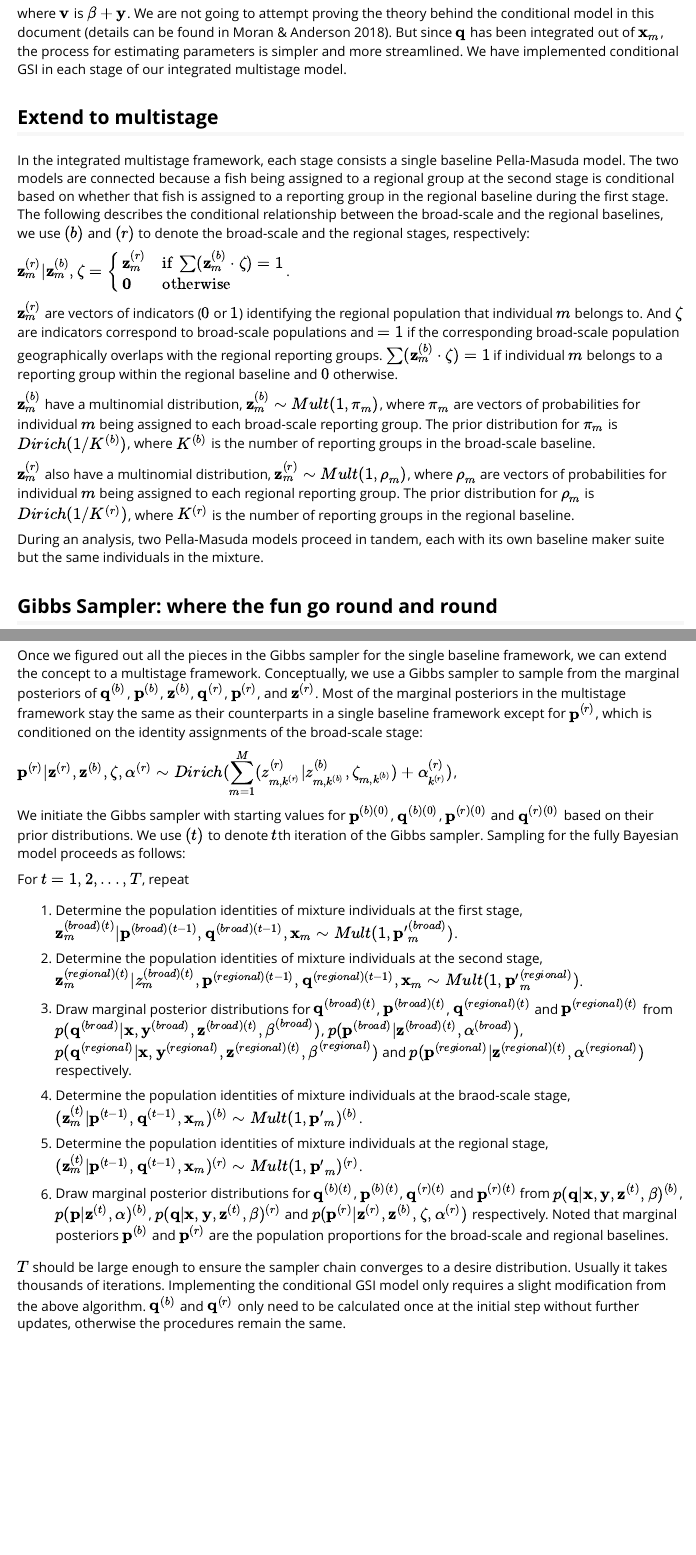
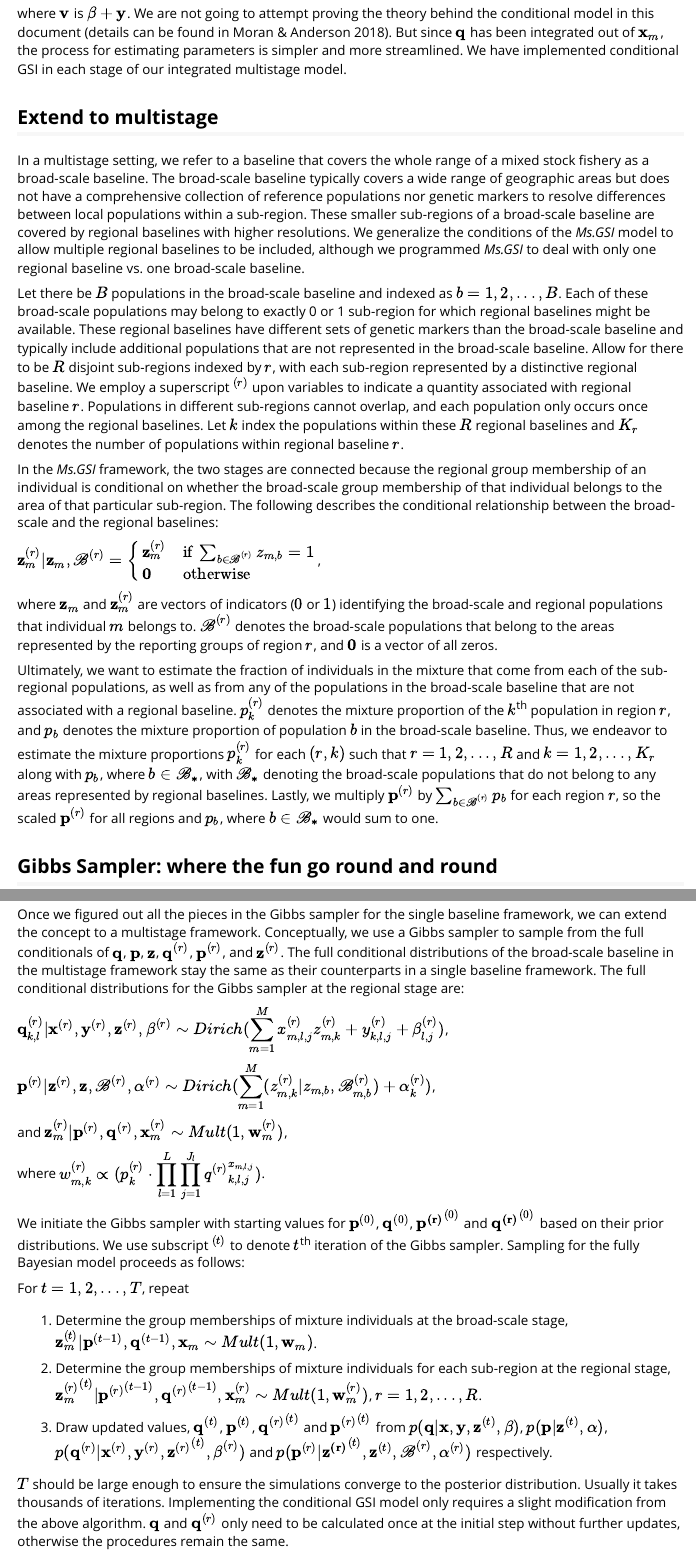
Before and after one commit to boppingshoe/Ms.GSI, an R Markdown document (vignettes/msgsi_vignette.Rmd): the page in a window 1100 px wide, from 10400 px down before the commit and from 10390 px down after it, so that both start at the same text, and a second part further down, joined at a grey line. Rendered offline with R 4.5, knitr and Pandoc, with nearby package versions; code that draws random numbers runs with fixed seeds of ours; some code elsewhere in the file could not run offline; common packages that the code uses without loading them are loaded.

Commit message:
update vignette per Ms.GSI manuscript

```diff
--- a/vignettes/msgsi_vignette.Rmd
+++ b/vignettes/msgsi_vignette.Rmd
@@ -248,43 +248,17 @@ where $\mx v$ is $\mx \beta + \mx y$. We are not going to attempt proving the th
 
 ## Extend to multistage
 
-In the integrated multistage framework, each stage consists a single baseline Pella-Masuda model. The two models are connected because a fish being assigned to a regional group at the second stage is conditional based on whether that fish is assigned to a reporting group in the regional baseline during the first stage. The following describes the conditional relationship between the broad-scale and the regional baselines, we use $(b)$ and $(r)$ to denote the broad-scale and the regional stages, respectively:
+In a multistage setting, we refer to a baseline that covers the whole range of a mixed stock fishery as a broad-scale baseline. The broad-scale baseline typically covers a wide range of geographic areas but does not have a comprehensive collection of reference populations nor genetic markers to resolve differences between local populations within a sub-region. These smaller sub-regions of a broad-scale baseline are covered by regional baselines with higher resolutions. We generalize the conditions of the *Ms.GSI* model to allow multiple regional baselines to be included, although we programmed *Ms.GSI* to deal with only one regional baseline vs. one broad-scale baseline.
 
-$\mathbf z^{(r)}_m | \mathbf z^{(b)}_m, \mathbf \zeta = \begin{cases} \mathbf z^{(r)}_m & \text{if } \sum (\mathbf z^{(b)}_m \cdot \mathbf \zeta) = 1\\ \mathbf 0 & \text{otherwise} \end{cases}$.
+Let there be $B$ populations in the broad-scale baseline and indexed as $b = 1, 2, ..., B$. Each of these broad-scale populations may belong to exactly 0 or 1 sub-region for which regional baselines might be available. These regional baselines have different sets of genetic markers than the broad-scale baseline and typically include additional populations that are not represented in the broad-scale baseline. Allow for there to be $R$ disjoint sub-regions indexed by $r$, with each sub-region represented by a distinctive regional baseline. We employ a superscript $^{(r)}$ upon variables to indicate a quantity associated with regional baseline $r$. Populations in different sub-regions cannot overlap, and each population only occurs once among the regional baselines. Let $k$ index the populations within these $R$ regional baselines and $K_r$ denotes the number of populations within regional baseline $r$.
 
-$\mathbf z^{(r)}_m$ are vectors of indicators ($0$ or $1$) identifying the regional population that individual $m$ belongs to. And $\mathbf \zeta$ are indicators correspond to broad-scale populations and $= 1$ if the corresponding broad-scale population geographically overlaps with the regional reporting groups. $\sum (\mathbf z^{(b)}_m \cdot \mathbf \zeta) = 1$ if individual $m$ belongs to a reporting group within the regional baseline and $0$ otherwise.
+In the *Ms.GSI* framework, the two stages are connected because the regional group membership of an individual is conditional on whether the broad-scale group membership of that individual belongs to the area of that particular sub-region. The following describes the conditional relationship between the broad-scale and the regional baselines:
 
-$\mathbf z^{(b)}_m$ have a multinomial distribution, $\mathbf z^{(b)}_m \sim Mult(1, \mathbf \pi_m)$, where $\mathbf \pi_m$ are vectors of probabilities for individual $m$ being assigned to each broad-scale reporting group. The prior distribution for $\mathbf \pi_m$ is $Dirich(1/K^{(b)})$, where $K^{(b)}$ is the number of reporting groups in the broad-scale baseline.
+$\mx z^{(r)}_m | \mx z_m, \mx {\mathscr B}^{(r)} = \begin{cases} \mx z^{(r)}_m & \text{if } \sum_{b \in \mx{\mathscr B}^{(r)}} z_{m,b}  = 1\\ \mx 0 & \text{otherwise} \end{cases}$,
 
-$\mathbf z^{(r)}_m$ also have a multinomial distribution, $\mathbf z^{(r)}_m \sim Mult(1, \mathbf \rho_m)$, where $\mathbf \rho_m$ are vectors of probabilities for individual $m$ being assigned to each regional reporting group. The prior distribution for $\mathbf \rho_m$ is $Dirich(1/K^{(r)})$, where $K^{(r)}$ is the number of reporting groups in the regional baseline.
+where $\mx z_m$ and $\mx z^{(r)}_m$ are vectors of indicators ($0$ or $1$) identifying the broad-scale and regional populations that individual $m$ belongs to. $\mx{\mathscr B}^{(r)}$ denotes the broad-scale populations that belong to the areas represented by the reporting groups of region $r$, and $\mx 0$ is a vector of all zeros.
 
-During an analysis, two Pella-Masuda models proceed in tandem, each with its own baseline maker suite but the same individuals in the mixture.
-
-<!-- In the integrated multistage framework, the two Pella-Masuda models are connected because a fish being assigned to a regional group at the second stage is conditional based on whether that fish is assigned to a reporting group in the regional baseline during the first stage. The following describes the conditional relationship between the broad-scale and the regional baselines: -->
-
-<!-- $\mx z^{(regional)}_m | z^{(broad)}_m = \begin{cases} \mx z^{(regional)}_m & \text{if } z^{(broad)}_m = 1\\ \mx 0 & \text{otherwise} \end{cases}$ -->
-
-<!-- $\mx z^{(regional)}_m$ are the same as described in the previous section for a single stage scenario. They are vectors of indicators ($0$ or $1$) identifying the regional population that individual $m$ belongs to. $z^{(broad)}_m$ is an indicator as well, and $z^{(broad)}_m = 1$ if individual $m$ belongs to a reporting group within the regional baseline and $0$ otherwise. Combining $z^{(regional)}$ and $z^{(broad)}$, $z^{(regional)}_{m,k} | z^{(broad)}_m = 1$ if individual $m$ belongs to a reporting group within the regional baseline and is assigned to population $k$ in the regional baseline. -->
-
-<!-- Individually, vectors $Z^{(regional)}_m$ have a multinomial distribution, $Z^{(regional)}_m \sim Mult(1, \pi_m)$, where $\pi_m$ are vectors of probabilities for individual $m$ being assigned to each regional reporting group. The prior distribution for $\pi_m$ is a Dirichlet, $Dirich(K^{-1})$, where $K$ is the number of reporting groups in the regional baseline. The posterior distribution for $\pi_m|z^{(regional)}_m$ is also a Dirichlet, $Dirich(\sum_{m=1}^M z^{(regional)}_{m,1} + K^{-1}, \sum_{m=1}^M z^{(regional)}_{m,2} + K^{-1},..., \sum_{m=1}^M z^{(regional)}_{m,K} + K^{-1})$. We will describe in more details on deriving the posteriors in the next section. -->
-
-<!-- In the context of the integrated multistage framework, we only care that, during the first stage, whether an individual is assigned to a reporting group within the regional baseline; therefore, individual identity has a binomial outcome, and $Z^{(broad)}_m \sim Bin(1, \rho_m)$. The prior for $\rho_m$ has a Beta distribution with two scale parameters; one equals to the proportions of broad-scale stocks in the regional baseline, and the other equals to the proportions of broad-scale stocks outside of the regional baseline. The expectation for $\rho_m$ equals to the proportion of broad-scale stocks within the regional baseline. The posterior distribution for $\rho_m|z^{(broad)}_m$ is also a Beta, with the first parameter equals to the sum of individuals assigned to a broad-scale stock in the regional baseline and the proportion of broad-scale stocks in the regional baseline, and the second parameter equals to the sum of individuals assigned to a broad-scale stock outside of the regional baseline and the proportion of broad-scale stocks outside of the regional baseline. -->
-
-<!-- Probability of an individual being assigned to regional population $k$ can be derived using the Bayes rule: -->
-
-<!-- $$\begin{aligned} -->
-<!-- P&(Z^{(regional)}_{m,k} | Z^{(broad)}_m) =\\ &\frac{P(Z^{(broad)}_m | Z^{(regional)}_{m,k}) \cdot P(Z^{(regional)}_{m,k})} {\sum_{k=1}^{K} P(Z^{(broad)}_m | Z^{(regional)}_{m,k}) \cdot P(Z^{(regional)}_{m,k})} = \frac{P(Z^{(broad)}_m) \cdot P(Z^{(regional)}_{m,k})}{P(Z^{(broad)}_m)} -->
-<!-- \end{aligned}$$ -->
-
-<!-- This can be simplified into $P(Z^{(regional)}_{m,k})$. -->
-
-<!-- Summing up the individual assignment probabilities we get the weighted average of assignment probability to regional population $k$ for all individuals: -->
-
-<!-- $$\begin{aligned} -->
-<!-- P&(Z^{(regional)}_k | Z^{(broad)}) =\\ &\sum\limits_{m=1}^{M} \frac{P(Z^{(broad)}_m | Z^{(regional)}_{m,k}) \cdot P(Z^{(regional)}_{m,k})} {\sum_{k=1}^{K} P(Z^{(broad)}_m | Z^{(regional)}_{m,k}) \cdot P(Z^{(regional)}_{m,k})} = \frac{\sum_{m=1}^{M}P(Z^{(broad)}_m) \cdot P(Z^{(regional)}_{m,k})}{\sum_{m=1}^{M} P(Z^{(broad)}_m)} -->
-<!-- \end{aligned}$$ -->
-
-<!-- During a GSI analysis, two Pella-Masuda models proceed in tandem, each with its own baseline maker suite but the same individuals in the mixture sample. -->
+Ultimately, we want to estimate the fraction of individuals in the mixture that come from each of the sub-regional populations, as well as from any of the populations in the broad-scale baseline that are not associated with a regional baseline. $p^{(r)}_k$ denotes the mixture proportion of the $k$^th^ population in region $r$, and $p_b$ denotes the mixture proportion of population $b$ in the broad-scale baseline. Thus, we endeavor to estimate the mixture proportions $p^{(r)}_k$ for each $(r, k)$ such that $r = 1, 2, ..., R$ and $k = 1, 2, ..., K_r$ along with $p_b$, where $b \in \mx{\mathscr B_{*}}$, with $\mx{\mathscr B_{*}}$ denoting the broad-scale populations that do not belong to any areas represented by regional baselines. Lastly, we multiply $\mx {p}^{(r)}$ by $\sum_{b \in \mx{\mathscr B}^{(r)}} p_b$ for each region $r$, so the scaled $\mx{p}^{(r)}$ for all regions and $p_b$, where $b \in \mx{\mathscr B_{*}}$ would sum to one.
 
 ## Gibbs Sampler: where the fun go round and round
 
@@ -397,25 +371,25 @@ where $p'_{m,k} = p_k \cdot f(\mx x_m|\mx q_k)$. We draw the initial values for
 
-Once we figured out all the pieces in the Gibbs sampler for the single baseline framework, we can extend the concept to a multistage framework. Conceptually, we use a Gibbs sampler to sample from the marginal posteriors of $\mx q^{(b)}$, $\mx p^{(b)}$, $\mx z^{(b)}$, $\mx q^{(r)}$, $\mx p^{(r)}$, and $\mx z^{(r)}$. Most of the marginal posteriors in the multistage framework stay the same as their counterparts in a single baseline framework except for $\mx p^{(r)}$, which is conditioned on the identity assignments of the broad-scale stage:
+Once we figured out all the pieces in the Gibbs sampler for the single baseline framework, we can extend the concept to a multistage framework. Conceptually, we use a Gibbs sampler to sample from the full conditionals of $\mx q$, $\mx p$, $\mx z$, $\mx q^{(r)}$, $\mx p^{(r)}$, and $\mx z^{(r)}$. The full conditional distributions of the broad-scale baseline in the multistage framework stay the same as their counterparts in a single baseline framework. The full conditional distributions for the Gibbs sampler at the regional stage are:
 
-$\mx p^{(r)} | \mx z^{(r)}, \mx z^{(b)}, \mx \zeta, \mx \alpha^{(r)} \sim Dirich(\displaystyle \sum^M_{m=1} (z^{(r)}_{m,k^{(r)}} | z^{(b)}_{m,k^{(b)}}, \zeta_{m,k^{(b)}}) + \alpha^{(r)}_{k^{(r)}})$,
+$\mx q^{(r)}_{k,l} | \mx x^{(r)},\mx y^{(r)},\mx z^{(r)},\mx\beta^{(r)} \sim Dirich(\displaystyle \sum^{M}_{m=1} x^{(r)}_{m,l,j} z^{(r)}_{m,k} + y^{(r)}_{k,l,j} + \beta^{(r)}_{l,j})$,
 
-We initiate the Gibbs sampler with starting values for $\mathbf p^{(b)(0)}$, $\mathbf q^{(b)(0)}$, $\mathbf p^{(r)(0)}$ and $\mathbf q^{(r)(0)}$ based on their prior distributions. We use $(t)$ to denote $t$th iteration of the Gibbs sampler. Sampling for the fully Bayesian model proceeds as follows:
+$\mx p^{(r)} | \mx z^{(r)}, \mx z, \mx{\mathscr B}^{(r)}, \mx \alpha^{(r)} \sim Dirich(\displaystyle \sum^M_{m=1} (z^{(r)}_{m,k} | z_{m,b}, \mathscr B^{(r)}_{m,b}) + \alpha^{(r)}_k)$,
+
+and $\mx z^{(r)}_m | \mx p^{(r)}, \mx q^{(r)}, \mx x^{(r)}_m \sim Mult(1, \mx{w}^{(r)}_m)$,
+
+where $w^{(r)}_{m,k} \propto (p^{(r)}_k \cdot \displaystyle \prod^{L}_{l=1} \prod^{J_l}_{j=1} {q^{(r)}}^{x_{m,l,j}}_{k,l,j})$.
+
+We initiate the Gibbs sampler with starting values for $\mx p^{(0)}$, $\mx q^{(0)}$, $\mx {p^{(r)}}^{(0)}$ and $\mx {q^{(r)}}^{(0)}$ based on their prior distributions. We use subscript $^{(t)}$ to denote $t$^th^ iteration of the Gibbs sampler. Sampling for the fully Bayesian model proceeds as follows:
 
 For $t = 1,2,...,T$, repeat
 
-1.  Determine the population identities of mixture individuals at the first stage, $\mx z^{(broad)(t)}_m|\mx p^{(broad)(t-1)}, \mx q^{(broad)(t-1)}, \mx x_m \sim Mult(1, \mx{p'}^{(broad)}_m)$.
+1.  Determine the group memberships of mixture individuals at the broad-scale stage, $\mx z^{(t)}_m | \mx p^{(t-1)}, \mx q^{(t-1)}, \mx x_m \sim Mult(1, \mx{w}_m)$.
 
-2.  Determine the population identities of mixture individuals at the second stage, $\mx z^{(regional)(t)}_m|z^{(broad)(t)}_m, \mx p^{(regional)(t-1)}, \mx q^{(regional)(t-1)}, \mx x_m \sim Mult(1, \mx{p'}^{(regional)}_m)$.
+2.  Determine the group memberships of mixture individuals for each sub-region at the regional stage, ${\mx z^{(r)}_m}^{(t)} | {\mx p^{(r)}}^{(t-1)}, {\mx q^{(r)}}^{(t-1)}, \mx x_m^{(r)} \sim Mult(1, \mx{w}^{(r)}_m)$, $r = 1, 2, ..., R$.
 
-3.  Draw marginal posterior distributions for $\mx q^{(broad)(t)}$, $\mx p^{(broad)(t)}$, $\mx q^{(regional)(t)}$ and $\mx p^{(regional)(t)}$ from $p(\mx q^{(broad)}|\mx x,\mx y^{(broad)},\mx z^{(broad)(t)},\mx\beta^{(broad)})$, $p(\mx p^{(broad)}|\mx z^{(broad)(t)},\mx\alpha^{(broad)})$, $p(\mx q^{(regional)}|\mx x,\mx y^{(regional)},\mx z^{(regional)(t)},\mx\beta^{(regional)})$ and $p(\mx p^{(regional)}|\mx z^{(regional)(t)},\mx\alpha^{(regional)})$ respectively.
+3.  Draw updated values, $\mx q^{(t)}$, $\mx p^{(t)}$, ${{\mx q}^{(r)}}^{(t)}$ and ${{\mx p}^{(r)}}^{(t)}$ from $p(\mx q | \mx x, \mx y, \mx z^{(t)}, \mx \beta)$, $p(\mx p | \mx z^{(t)}, \mx \alpha)$, $p(\mx q^{(r)} | \mx x^{(r)}, \mx y^{(r)}, {\mx z^{(r)}}^{(t)}, \mx \beta^{(r)})$ and $p(\mx p^{(r)} | \mx {z^{(r)}}^{(t)}, \mx z^{(t)}, \mx{\mathscr B}^{(r)}, \mx \alpha^{(r)})$ respectively.
 
-1.  Determine the population identities of mixture individuals at the braod-scale stage, $(\mathbf z^{(t)}_m | \mathbf p^{(t-1)}, \mathbf q^{(t-1)}, \mathbf x_m)^{(b)} \sim Mult(1, \mathbf{p'}_m)^{(b)}$.
-
-2.  Determine the population identities of mixture individuals at the regional stage, $(\mathbf z^{(t)}_m | \mathbf p^{(t-1)}, \mathbf q^{(t-1)}, \mathbf x_m)^{(r)} \sim Mult(1, \mathbf{p'}_m)^{(r)}$.
-
-3.  Draw marginal posterior distributions for $\mathbf q^{(b)(t)}$, $\mathbf p^{(b)(t)}$, $\mathbf q^{(r)(t)}$ and $\mathbf p^{(r)(t)}$ from $p(\mathbf q | \mathbf x, \mathbf y, \mathbf z^{(t)}, \mathbf \beta)^{(b)}$, $p(\mathbf p | \mathbf z^{(t)}, \mathbf \alpha)^{(b)}$, $p(\mathbf q | \mathbf x, \mathbf y, \mathbf z^{(t)}, \mathbf \beta)^{(r)}$ and $p(\mathbf p^{(r)} | \mathbf z^{(r)}, \mathbf z^{(b)}, \mathbf \zeta, \mathbf \alpha^{(r)})$ respectively. Noted that marginal posteriors $\mathbf p^{(b)}$ and $\mathbf p^{(r)}$ are the population proportions for the broad-scale and regional baselines.
-
-$T$ should be large enough to ensure the sampler chain converges to a desire distribution. Usually it takes thousands of iterations. Implementing the conditional GSI model only requires a slight modification from the above algorithm. $\mx q^{(b)}$ and $\mx q^{(r)}$ only need to be calculated once at the initial step without further updates, otherwise the procedures remain the same.
+$T$ should be large enough to ensure the simulations converge to the posterior distribution. Usually it takes thousands of iterations. Implementing the conditional GSI model only requires a slight modification from the above algorithm. $\mx q$ and $\mx q^{(r)}$ only need to be calculated once at the initial step without further updates, otherwise the procedures remain the same.
 
 
 # References
```
Also changed, not shown: vignettes/msgsi_vignette.Rmd (32 more changed lines).
